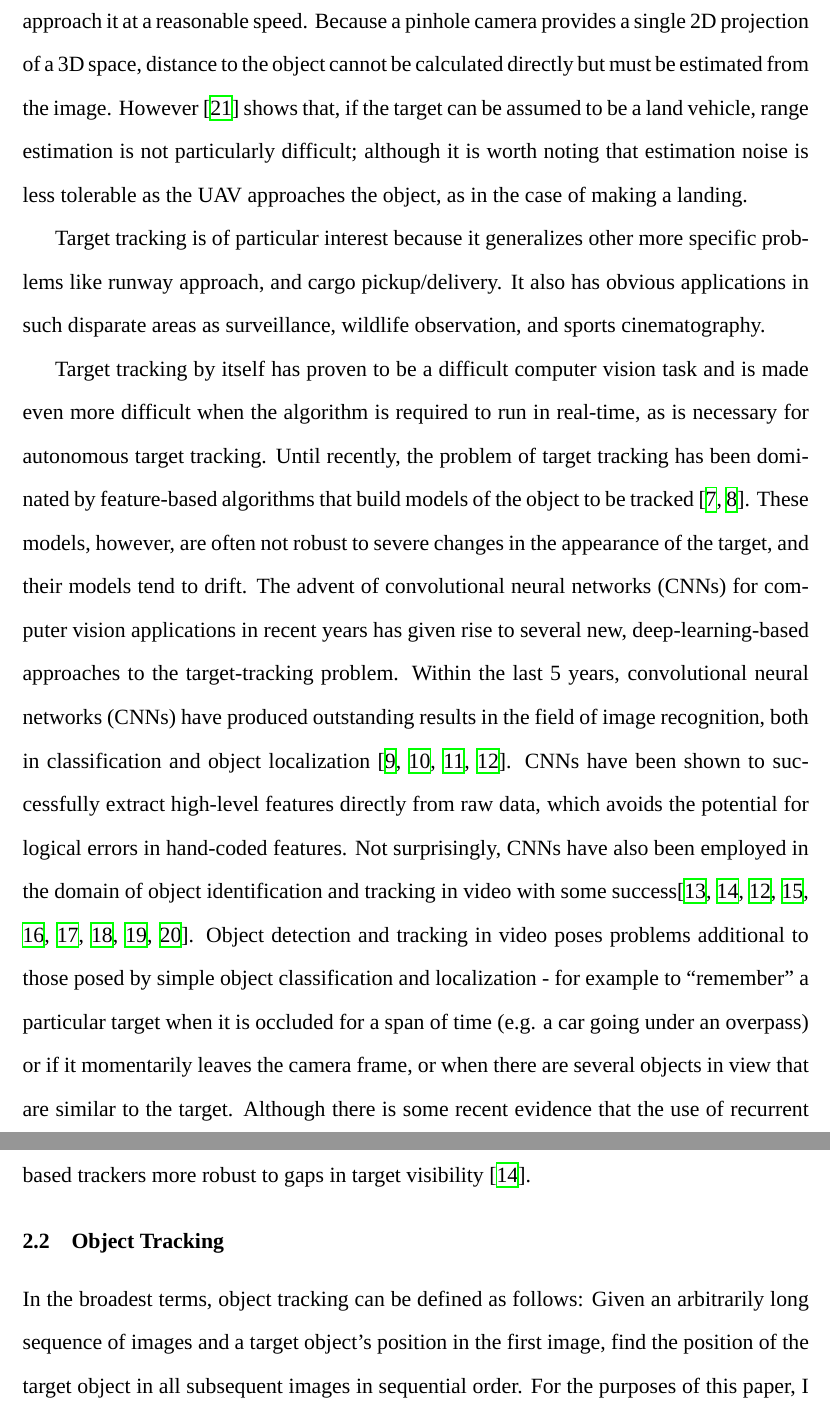
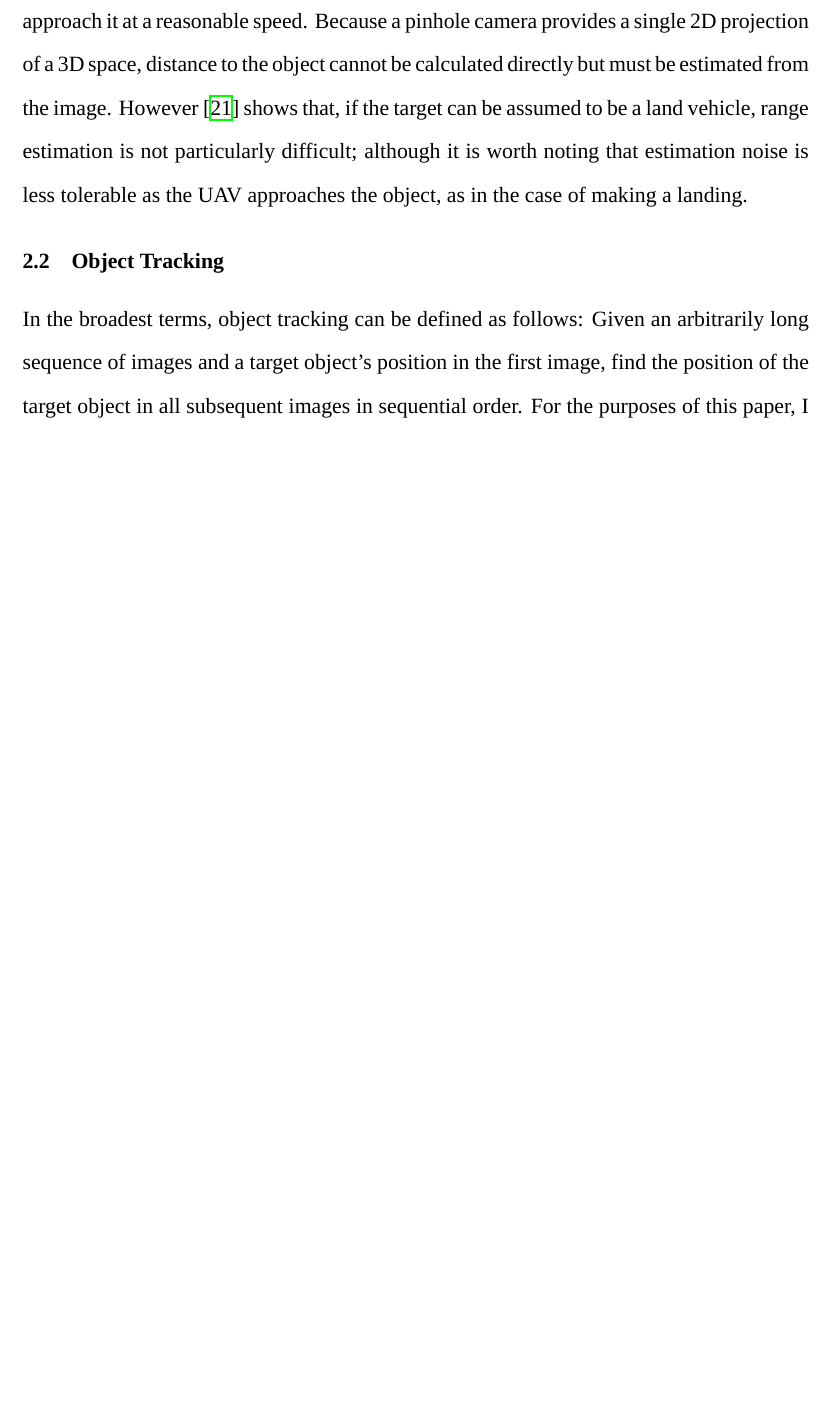
Before and after one commit to iandreariley/thesis, a LaTeX document (report.tex): two parts of pages 12 and 13 of 48 before the commit and part of page 12 of 47 after it, the two joined at a grey line, cut so that both start at the same text, the shorter picture padded with empty space. Compiled offline with XeLaTeX; a missing font is replaced by an installed copy or a similar font.

Commit message:
Remove repeated paragraphs.

```diff
--- a/report.tex
+++ b/report.tex
@@ -155,11 +155,6 @@ Among these works, only \cite{lin2012robust} uses an onboard target tracker; the
 
 One of the major difficulties posed by monocular target tracking in the domain of drone control is range estimation. Since the drone itself is presumed to be moving and has real physical boundaries, it is important that the drone keep a safe distance from the target, or approach it at a reasonable speed. Because a pinhole camera provides a single 2D projection of a 3D space, distance to the object cannot be calculated directly but must be estimated from the
 image. However \cite{dobrokhodov2006vision} shows that, if the target can be assumed to be a land vehicle, range estimation is not particularly difficult; although it is worth noting that estimation noise is less tolerable as the UAV approaches the object, as in the case of making a landing.
-
-Target tracking is of particular interest because it generalizes other more specific problems like runway approach, and cargo pickup/delivery. It also has obvious applications in such disparate areas as surveillance, wildlife observation, and sports cinematography.
-
-Target tracking by itself has proven to be a difficult computer vision task and is made even more difficult when the algorithm is required to run in real-time, as is necessary for autonomous target tracking. Until recently, the problem of target tracking has been dominated by feature-based algorithms that build models of the object to be tracked \cite{kalal2012tracking,Nebehay2015CVPR}. These models, however, are often not robust to severe changes in the appearance of the target, and their models tend to drift. The advent of convolutional neural networks (CNNs) for computer vision applications in recent years has given rise to several new, deep-learning-based approaches to the target-tracking problem. Within the last 5 years, convolutional neural networks (CNNs) have produced outstanding results in the field of image recognition, both in classification and object localization \cite{krizhevsky2012imagenet,simonyan2014very,szegedy2015going,he2015deep}. CNNs have been shown to successfully extract high-level features directly from raw data, which avoids the potential for logical errors in hand-coded features.
-Not surprisingly, CNNs have also been employed in the domain of object identification and tracking in video with some success\cite{redmon2015you,ning2016spatially,he2015deep,li2016deeptrack,wang2013learning,wang2015visual,ma2015hierarchical,nam2015learning,bertinetto2016fully}. Object detection and tracking in video poses problems additional to those posed by simple object classification and localization - for example to ``remember'' a particular target when it is occluded for a span of time (e.g. a car going under an overpass) or if it momentarily leaves the camera frame, or when there are several objects in view that are similar to the target. Although there is some recent evidence that the use of recurrent neural networks (RNNs) in tandem with the features extracted by CNNs may make CNN based trackers more robust to gaps in target visibility \cite{ning2016spatially}.
 
 \subsection{Object Tracking}
 
```
